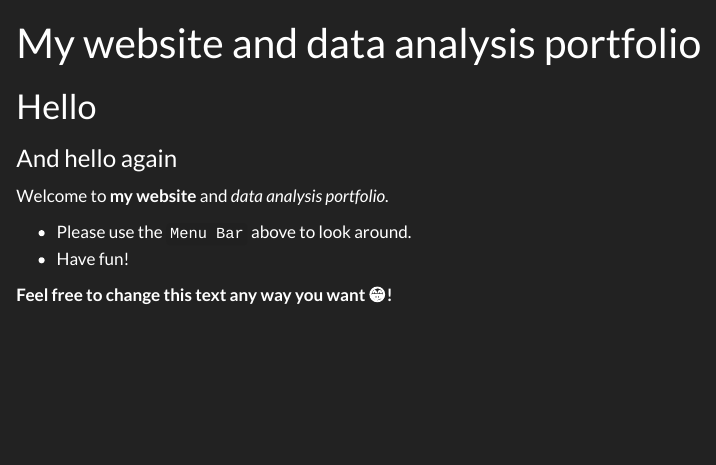
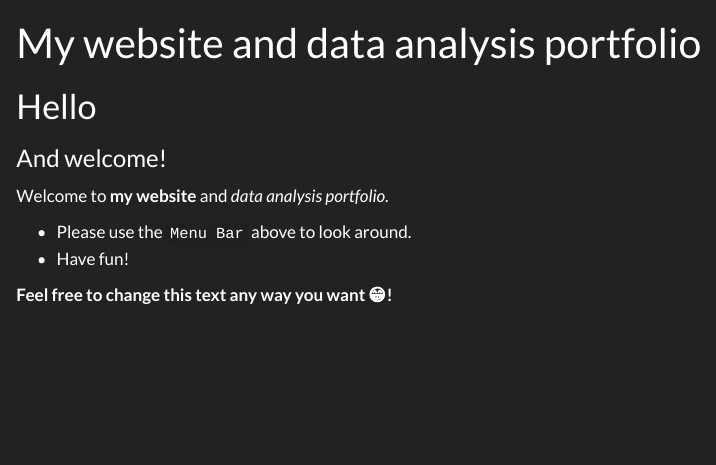
Before and after one commit to btj5z2/BrodyJohnson-P2-portfolio, a Quarto document (index.qmd): the page in a window 1100 px wide, from its top. Rendered offline with R 4.5, knitr and Pandoc in place of Quarto, with nearby package versions.

Commit message:
Welcome change
Welcome change

```diff
--- a/index.qmd
+++ b/index.qmd
@@ -4,7 +4,7 @@ title: "My website and data analysis portfolio"
 
 # Hello
 
-### And hello again
+### And welcome!
 
 Welcome to **my website** and *data analysis portfolio.*
 
```
Also changed, not shown: docs/search.json, 1 other file.
